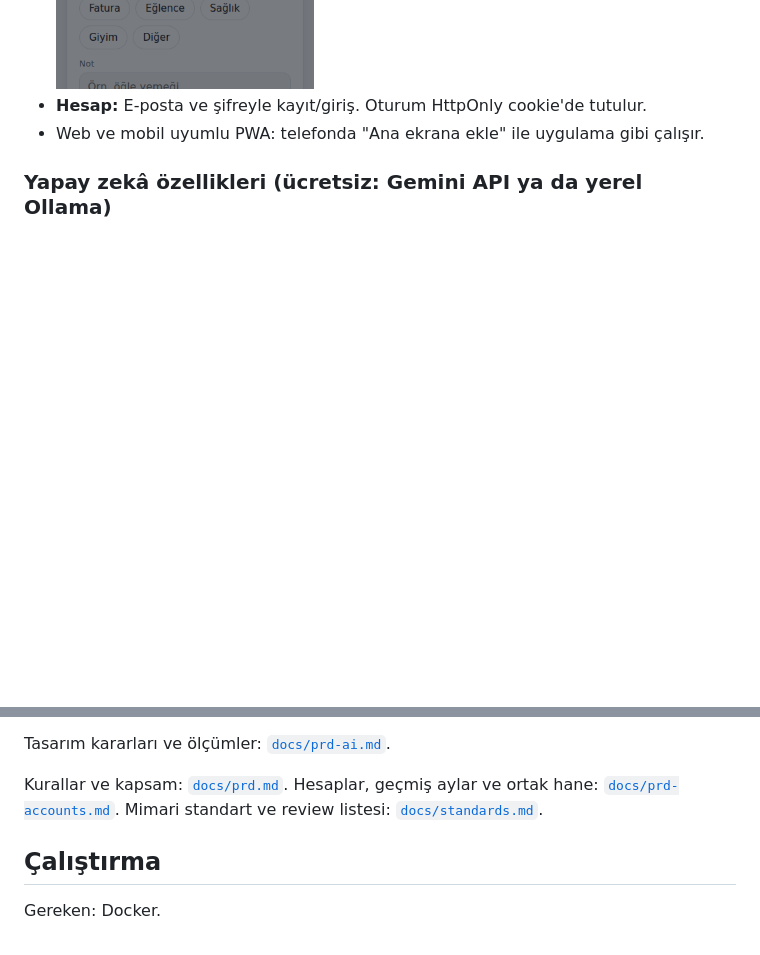
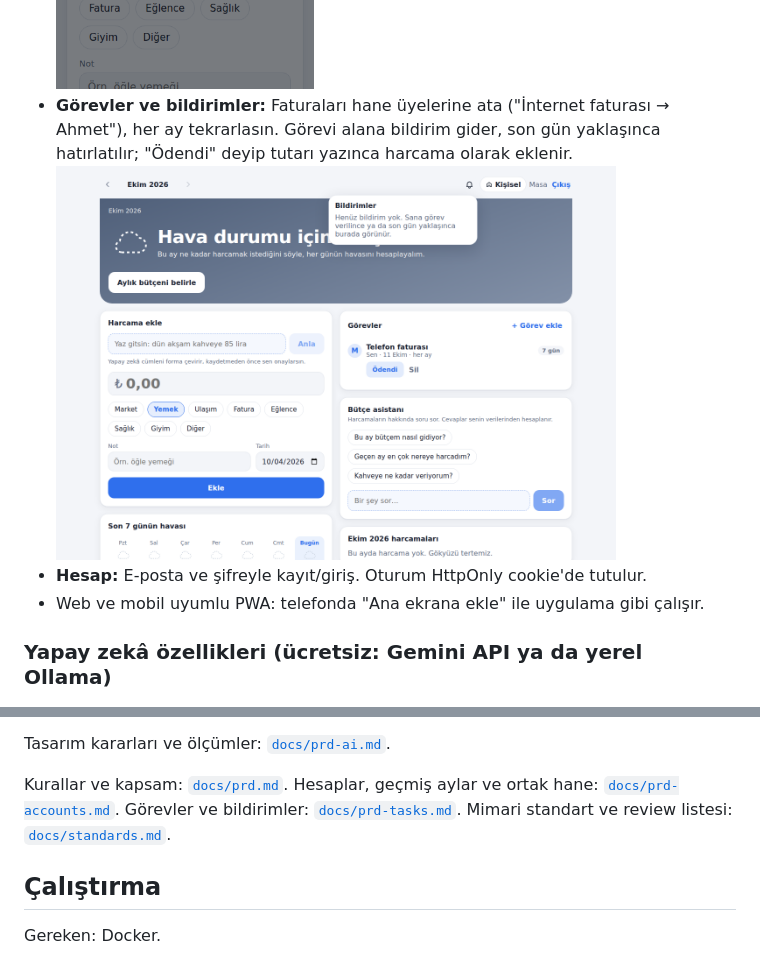
Before and after one commit to Yaren-Dogan/expense-tracking, a Markdown page: README.md, 2 parts joined by grey strips. GitHub-like rendering; pictures changed too: docs/screenshots/tasks.png (added); blank space fills up the shorter version.

Commit message:
Docs: tasks and notifications PRD
Co-Authored-By: Claude Opus 5.5 <noreply@anthropic.com>
Claude-Session: https://claude.ai/code/session_01VFgs4JxRwrbrcvtPsqSZAr

```diff
--- a/README.md
+++ b/README.md
@@ -15,6 +15,9 @@ Bugün güneşli mi, fırtına mı geliyor? Grafik okumak yok, bir bakışta anl
 - **Ortak hane:** Eşinle ya da ailenle aynı bütçeyi ve harcama listesini paylaş. Davet koduyla katılırken
   "Aynı haneden misiniz?" diye sorulur; herkes tüm harcamaları görür, sadece kendi girdiğini siler.
   <br><img src="docs/screenshots/household.png" alt="Aynı haneden misiniz? onayı" width="260">
+- **Görevler ve bildirimler:** Faturaları hane üyelerine ata ("İnternet faturası → Ahmet"), her ay tekrarlasın.
+  Görevi alana bildirim gider, son gün yaklaşınca hatırlatılır; "Ödendi" deyip tutarı yazınca harcama olarak eklenir.
+  <br><img src="docs/screenshots/tasks.png" alt="Görevler ve bildirim paneli" width="560">
 - **Hesap:** E-posta ve şifreyle kayıt/giriş. Oturum HttpOnly cookie'de tutulur.
 - Web ve mobil uyumlu PWA: telefonda "Ana ekrana ekle" ile uygulama gibi çalışır.
 
@@ -32,7 +35,7 @@ Bugün güneşli mi, fırtına mı geliyor? Grafik okumak yok, bir bakışta anl
 Tasarım kararları ve ölçümler: [`docs/prd-ai.md`](docs/prd-ai.md).
 
 Kurallar ve kapsam: [`docs/prd.md`](docs/prd.md). Hesaplar, geçmiş aylar ve ortak hane:
-[`docs/prd-accounts.md`](docs/prd-accounts.md). Mimari standart ve review listesi: [`docs/standards.md`](docs/standards.md).
+[`docs/prd-accounts.md`](docs/prd-accounts.md). Görevler ve bildirimler: [`docs/prd-tasks.md`](docs/prd-tasks.md). Mimari standart ve review listesi: [`docs/standards.md`](docs/standards.md).
 
 ## Çalıştırma
 
```
Also changed, not shown: CLAUDE.md (+3 -1 lines).
